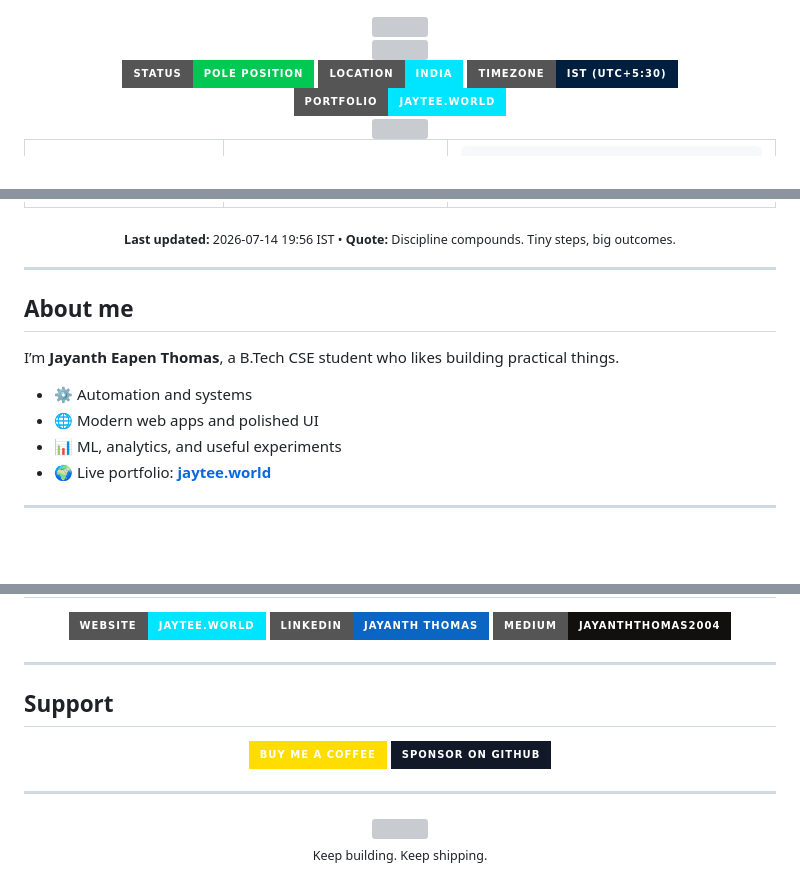
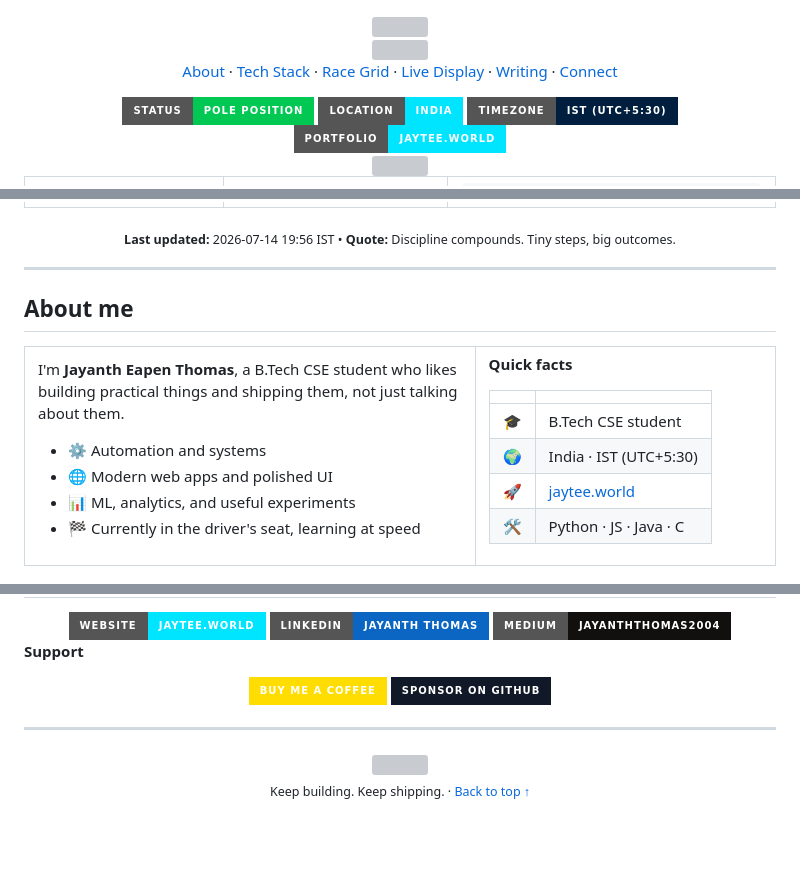
Before and after one commit to JET609/JET609, a Markdown page: README.md, 3 parts joined by grey strips. Rendered like a GitHub page; badges without logos; blank space fills up the shorter version; grey boxes are pictures that could not be loaded.

Commit message:
Redesign layout: quick nav, grouped tech stack, merged writing/connect sections

```diff
--- a/README.md
+++ b/README.md
@@ -5,6 +7,15 @@
 <div align="center">
   <img src="https://readme-typing-svg.herokuapp.com?font=Fira+Code&weight=500&size=20&duration=1900&pause=500&color=00E5FF&center=true&vCenter=true&width=760&lines=Retro-Futuristic+Developer;Python+%E2%80%A2+C+%E2%80%A2+Java;Terminal+windows+and+code+snippets;Building+fast+and+shipping+clean" />
 </div>
+
+<p align="center">
+  <a href="#about-me">About</a> ·
+  <a href="#tech-stack">Tech Stack</a> ·
+  <a href="#race-grid">Race Grid</a> ·
+  <a href="#live-display">Live Display</a> ·
+  <a href="#writing">Writing</a> ·
+  <a href="#connect">Connect</a>
+</p>
 
 <div align="center">
   <img src="https://img.shields.io/badge/Status-Pole_Position-00C853?style=for-the-badge" />
@@ -68,11 +79,28 @@ class Main {
 
 ---
 
-## About me
+<h2 id="about-me">About me</h2>
 
-I’m **Jayanth Eapen Thomas**, a B.Tech CSE student who likes building practical things.
+<table>
+<tr>
+<td width="60%" valign="top">
+
+I'm **Jayanth Eapen Thomas**, a B.Tech CSE student who likes building practical things and shipping them, not just talking about them.
 
 - ⚙️ Automation and systems
 - 🌐 Modern web apps and polished UI
 - 📊 ML, analytics, and useful experiments
-- 🌍 Live portfolio: [**jaytee.world**](https://jaytee.world)
+- 🏁 Currently in the driver's seat, learning at speed
+
+</td>
+<td width="40%" valign="top">
+
+**Quick facts**
+
+| | |
+|---|---|
+| 🎓 | B.Tech CSE student |
+| 🌍 | India · IST (UTC+5:30) |
+| 🚀 | [jaytee.world](https://jaytee.world) |
+| 🛠️ | Python · JS · Java · C |
+
@@ -155,9 +201,7 @@ Loading latest posts...
   <a href="https://medium.com/@jayanththomas2004"><img src="https://img.shields.io/badge/Medium-Jayanththomas2004-12100E?style=for-the-badge&logo=medium&logoColor=ffffff" /></a>
 </div>
 
----
-
-## Support
+**Support**
 
 <div align="center">
   <a href="https://www.buymeacoffee.com/jayteee"><img src="https://img.shields.io/badge/Buy_Me_a_Coffee-FFDD00?style=for-the-badge&logo=buy-me-a-coffee&logoColor=000000" /></a>
@@ -168,5 +212,6 @@ Loading latest posts...
 
 <div align="center">
   <img src="https://capsule-render.vercel.app/api?type=waving&height=140&section=footer&color=0:000814,50:001F3F,100:00E5FF" />
-  <br/><sub>Keep building. Keep shipping.</sub>
+  <br/>
+  <sub>Keep building. Keep shipping. · <a href="#readme-top">Back to top ↑</a></sub>
 </div>
```
Also changed, not shown: other parts of README.md (+31 -11 lines).
